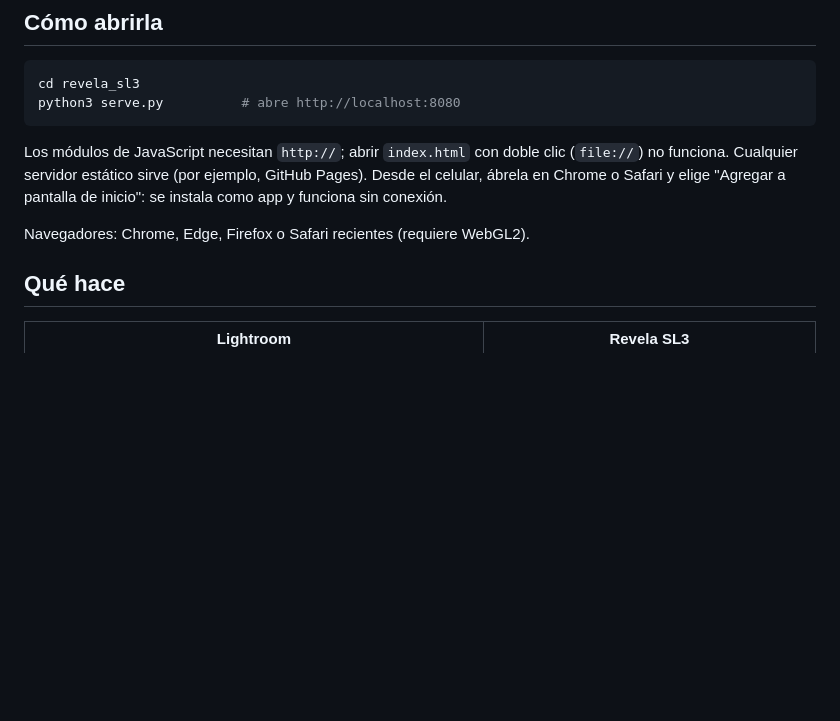
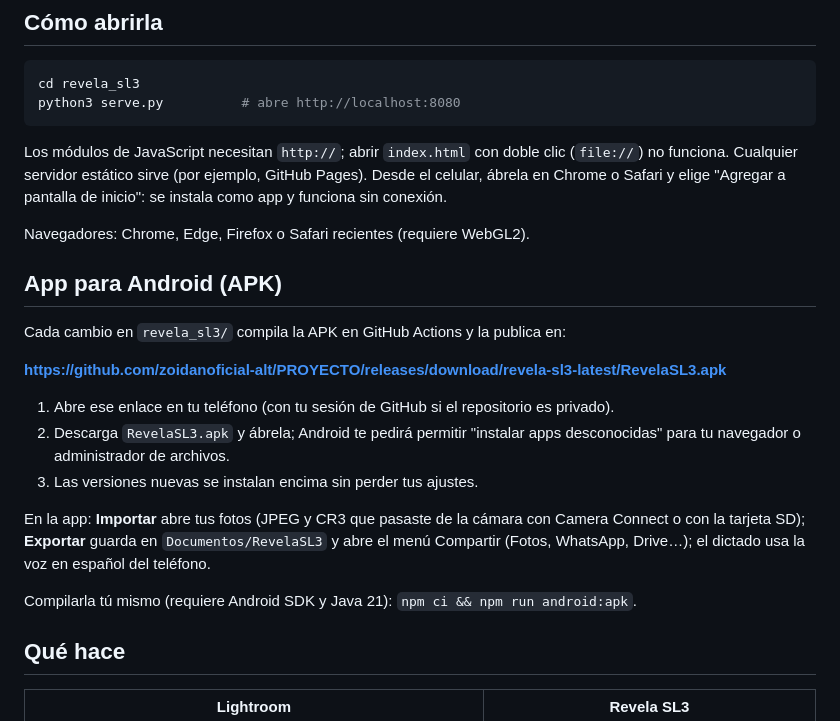
Before and after one commit to zoidanoficial-alt/PROYECTO, a Markdown page: revela_sl3/README.md, the part around the change. Drawn GitHub-style; blank space fills up the shorter version.

Commit message:
Document the Android APK download and install steps
Co-Authored-By: Claude Opus 5.5 <noreply@anthropic.com>
Claude-Session: https://claude.ai/code/session_01PtmNc7J4hbhqbLQPSvuRCK

```diff
--- a/revela_sl3/README.md
+++ b/revela_sl3/README.md
@@ -22,6 +22,24 @@ GitHub Pages). Desde el celular, ábrela en Chrome o Safari y elige
 "Agregar a pantalla de inicio": se instala como app y funciona sin conexión.
 
 Navegadores: Chrome, Edge, Firefox o Safari recientes (requiere WebGL2).
+
+## App para Android (APK)
+
+Cada cambio en `revela_sl3/` compila la APK en GitHub Actions y la publica en:
+
+**https://github.com/zoidanoficial-alt/PROYECTO/releases/download/revela-sl3-latest/RevelaSL3.apk**
+
+1. Abre ese enlace en tu teléfono (con tu sesión de GitHub si el repositorio es privado).
+2. Descarga `RevelaSL3.apk` y ábrela; Android te pedirá permitir "instalar apps
+   desconocidas" para tu navegador o administrador de archivos.
+3. Las versiones nuevas se instalan encima sin perder tus ajustes.
+
+En la app: **Importar** abre tus fotos (JPEG y CR3 que pasaste de la cámara con
+Camera Connect o con la tarjeta SD); **Exportar** guarda en
+`Documentos/RevelaSL3` y abre el menú Compartir (Fotos, WhatsApp, Drive…);
+el dictado usa la voz en español del teléfono.
+
+Compilarla tú mismo (requiere Android SDK y Java 21): `npm ci && npm run android:apk`.
 
 ## Qué hace
 
```
